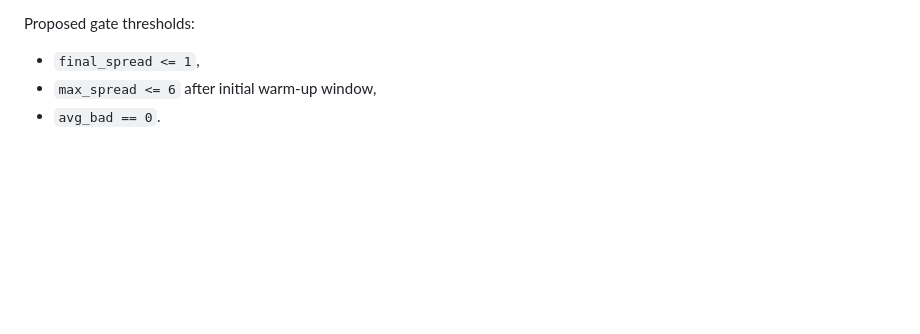
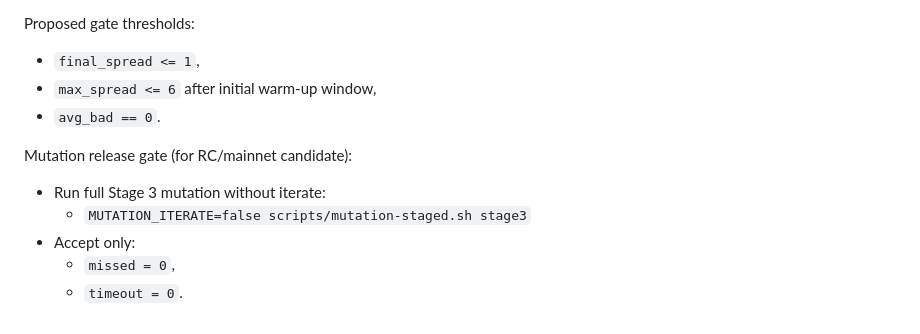
Before and after one commit to AlexMelanFromRingo/SCAM, a Markdown page: docs/OPERATOR_RUNBOOK.md, the part around the change. GitHub-like rendering; blank space fills up the shorter version.

Commit message:
docs: add explicit RC mutation release gate criteria

```diff
--- a/docs/OPERATOR_RUNBOOK.md
+++ b/docs/OPERATOR_RUNBOOK.md
@@ -265,3 +265,11 @@ Proposed gate thresholds:
 - `final_spread <= 1`,
 - `max_spread <= 6` after initial warm-up window,
 - `avg_bad == 0`.
+
+Mutation release gate (for RC/mainnet candidate):
+
+- Run full Stage 3 mutation without iterate:
+  - `MUTATION_ITERATE=false scripts/mutation-staged.sh stage3`
+- Accept only:
+  - `missed = 0`,
+  - `timeout = 0`.
```
Also changed, not shown: docs/LIVE_NETWORK_GAP_PLAN.md (+1 -0 lines).
